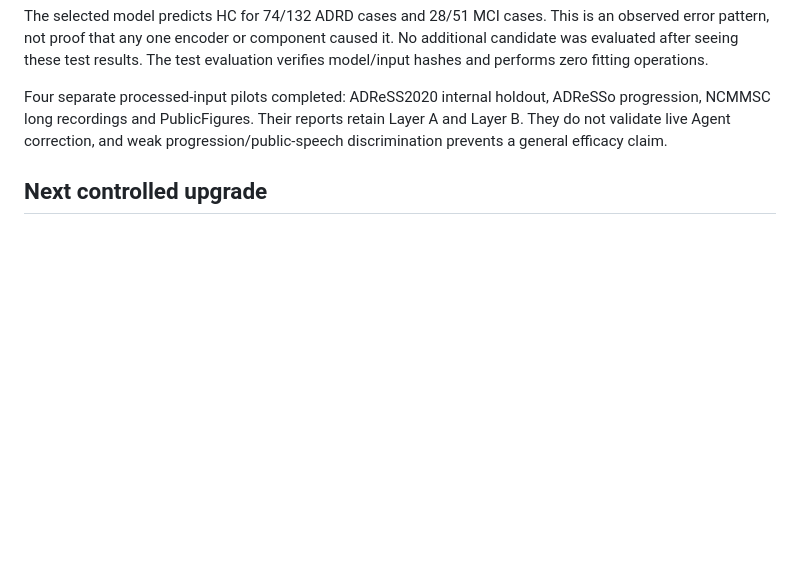
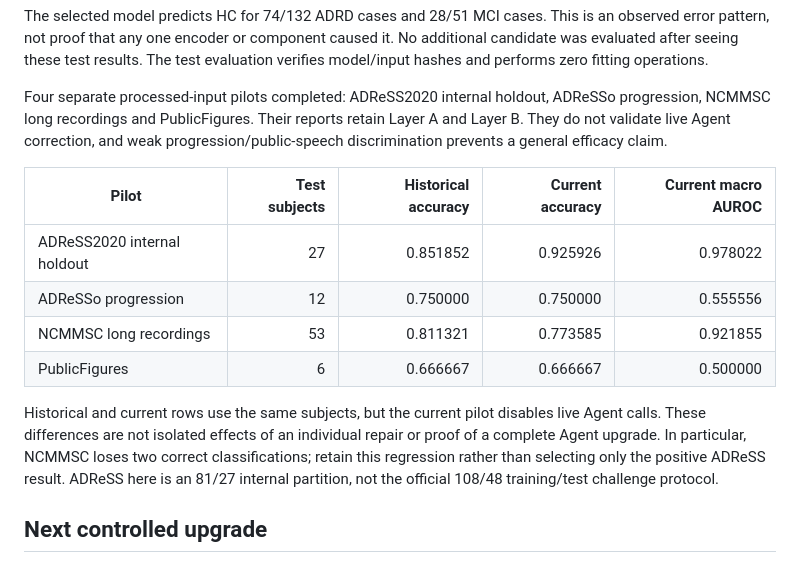
Before and after one commit to Jewelina95/advoice-research-harness, a Markdown page: docs/SYSTEM_REVIEW.md, the part around the change. Drawn GitHub-style; blank space fills up the shorter version.

Commit message:
Record final cross-task pilot outcomes and retained regressions

```diff
--- a/docs/SYSTEM_REVIEW.md
+++ b/docs/SYSTEM_REVIEW.md
@@ -138,6 +138,20 @@ ADReSSo progression, NCMMSC long recordings and PublicFigures. Their reports
 retain Layer A and Layer B. They do not validate live Agent correction, and weak
 progression/public-speech discrimination prevents a general efficacy claim.
 
+| Pilot | Test subjects | Historical accuracy | Current accuracy | Current macro AUROC |
+| --- | ---: | ---: | ---: | ---: |
+| ADReSS2020 internal holdout | 27 | 0.851852 | 0.925926 | 0.978022 |
+| ADReSSo progression | 12 | 0.750000 | 0.750000 | 0.555556 |
+| NCMMSC long recordings | 53 | 0.811321 | 0.773585 | 0.921855 |
+| PublicFigures | 6 | 0.666667 | 0.666667 | 0.500000 |
+
+Historical and current rows use the same subjects, but the current pilot disables
+live Agent calls. These differences are not isolated effects of an individual
+repair or proof of a complete Agent upgrade. In particular, NCMMSC loses two
+correct classifications; retain this regression rather than selecting only the
+positive ADReSS result. ADReSS here is an 81/27 internal partition, not the
+official 108/48 training/test challenge protocol.
+
 ## Next controlled upgrade
 
 1. Hold the public test fixed as retrospective reporting only. Use a development
```
